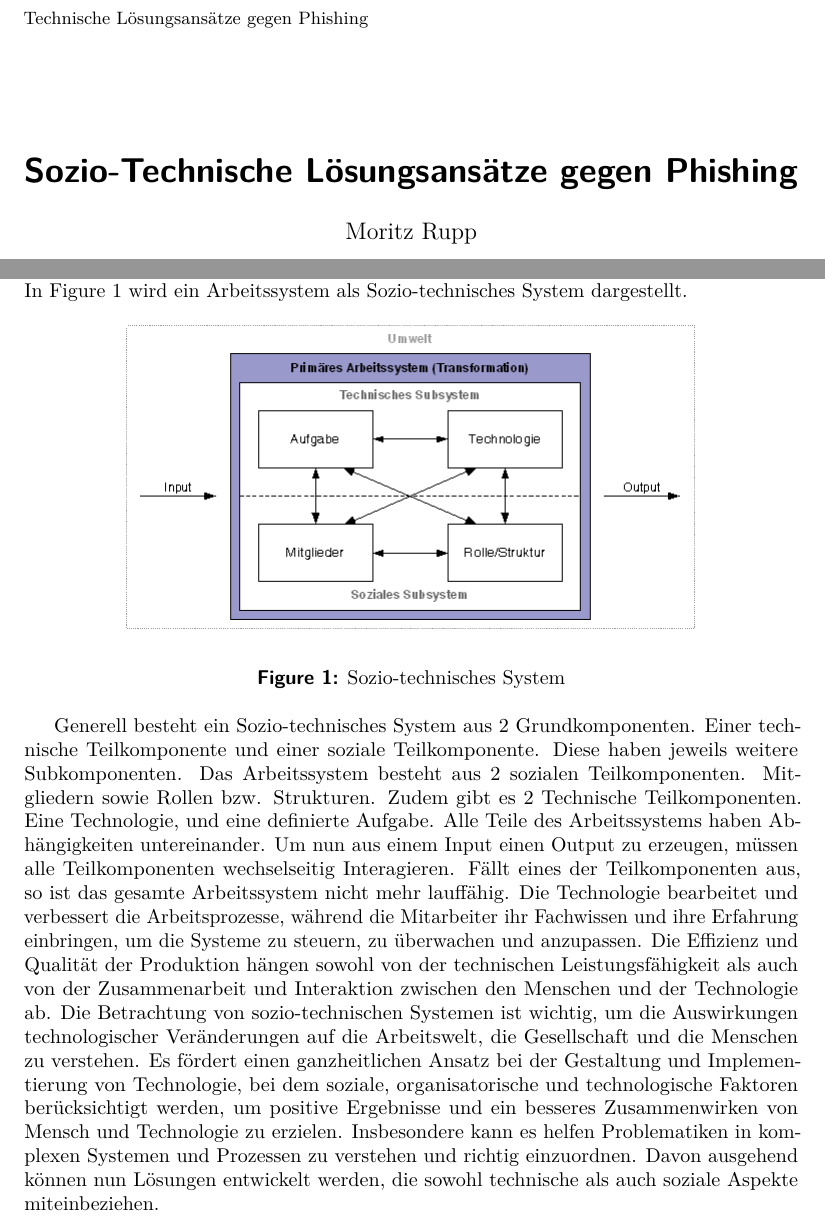
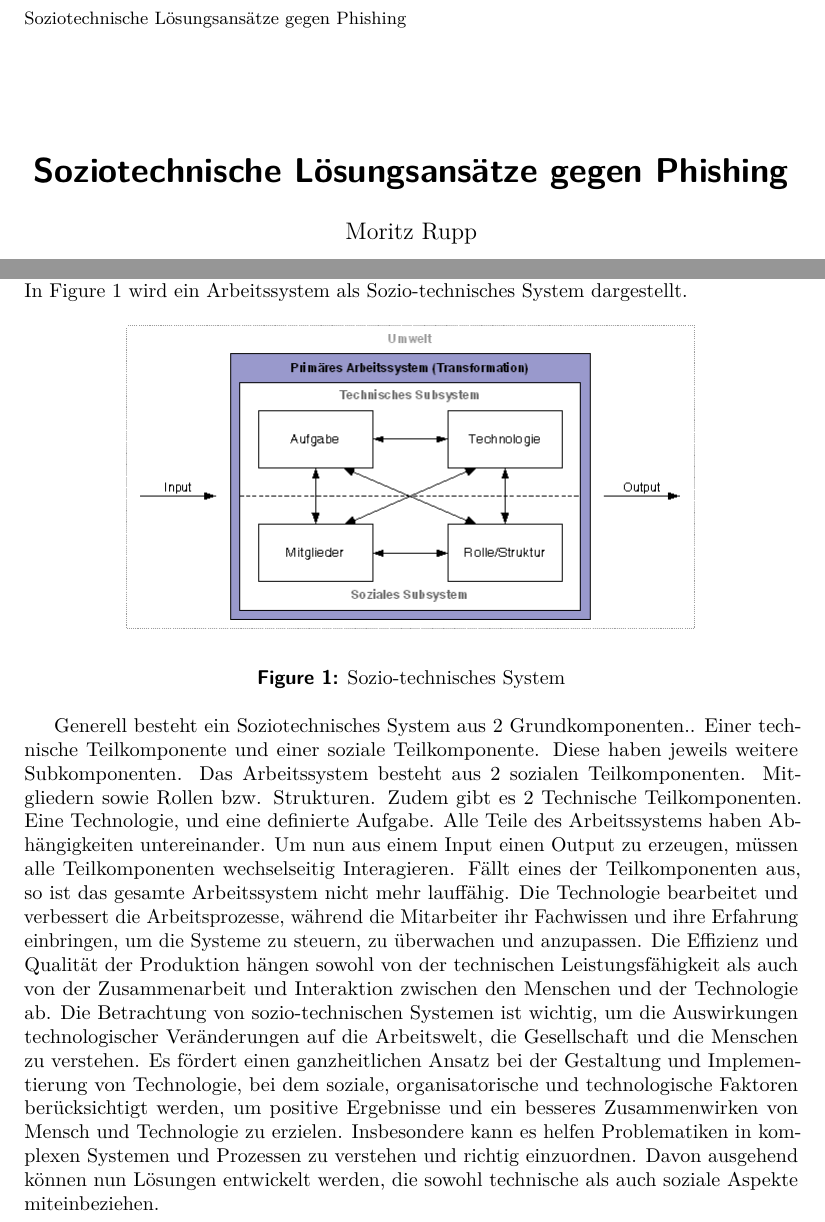
Before and after one commit to mauriceKalevra/social-engineering-term-paper, a LaTeX document (paper/iacrtrans-master/template.tex, which reads paper/iacrtrans-master/iacrtrans.cls): two parts of pages 1 and 2 of 4, joined at a grey line, cut so that both start at the same text. Compiled offline with pdfLaTeX.

Commit message:
small edits

```diff
--- a/paper/iacrtrans-master/iacrtrans.cls
+++ b/paper/iacrtrans-master/iacrtrans.cls
@@ -59,7 +59,7 @@
 
 % Common definitions
 \RequirePackage{xkeyval}
-\def\publname{Technische Lösungsansätze gegen Phishing}
+\def\publname{Soziotechnische Lösungsansätze gegen Phishing}
 \def\publnameshort{FZ }
 \define@choicekey*+{IACR}{journal}[\val\nr]{tosc,tches}{%
     \ifcase\nr\relax
--- a/paper/iacrtrans-master/template.tex
+++ b/paper/iacrtrans-master/template.tex
@@ -27,7 +27,7 @@
 
 
 %%%% 4. TITLE %%%%
-\title{Sozio-Technische Lösungsansätze gegen Phishing}
+\title{Soziotechnische Lösungsansätze gegen Phishing}
 
 \author{Moritz Rupp}
 
@@ -68,7 +68,7 @@ In Figure 1 wird ein Arbeitssystem als Sozio-technisches System dargestellt.
 \end{center}
 \end{figure}
 
-Generell besteht ein Sozio-technisches System aus 2 Grundkomponenten. Einer technische Teilkomponente und einer soziale Teilkomponente. Diese haben jeweils weitere Subkomponenten. Das Arbeitssystem besteht aus 2 sozialen Teilkomponenten. Mitgliedern sowie Rollen bzw. Strukturen. Zudem gibt es 2 Technische Teilkomponenten. Eine Technologie, und eine definierte Aufgabe. Alle Teile des Arbeitssystems haben Abhängigkeiten untereinander. Um nun aus einem Input einen Output zu erzeugen, müssen alle Teilkomponenten wechselseitig Interagieren. Fällt eines der Teilkomponenten aus, so ist das gesamte Arbeitssystem nicht mehr lauffähig. Die Technologie bearbeitet und verbessert die Arbeitsprozesse, während die Mitarbeiter ihr Fachwissen und ihre Erfahrung einbringen, um die Systeme zu steuern, zu überwachen und anzupassen. Die Effizienz und Qualität der Produktion hängen sowohl von der technischen Leistungsfähigkeit als auch von der Zusammenarbeit und Interaktion zwischen den Menschen und der Technologie ab. Die Betrachtung von sozio-technischen Systemen ist wichtig, um die Auswirkungen technologischer Veränderungen auf die Arbeitswelt, die Gesellschaft und die Menschen zu verstehen. Es fördert einen ganzheitlichen Ansatz bei der Gestaltung und Implementierung von Technologie, bei dem soziale, organisatorische und technologische Faktoren berücksichtigt werden, um positive Ergebnisse und ein besseres Zusammenwirken von Mensch und Technologie zu erzielen. Insbesondere kann es helfen Problematiken in komplexen Systemen und Prozessen zu verstehen und richtig einzuordnen. Davon ausgehend können nun Lösungen entwickelt werden, die sowohl technische als auch soziale Aspekte miteinbeziehen.
+Generell besteht ein Soziotechnisches System aus 2 Grundkomponenten.. Einer technische Teilkomponente und einer soziale Teilkomponente. Diese haben jeweils weitere Subkomponenten. Das Arbeitssystem besteht aus 2 sozialen Teilkomponenten. Mitgliedern sowie Rollen bzw. Strukturen. Zudem gibt es 2 Technische Teilkomponenten. Eine Technologie, und eine definierte Aufgabe. Alle Teile des Arbeitssystems haben Abhängigkeiten untereinander. Um nun aus einem Input einen Output zu erzeugen, müssen alle Teilkomponenten wechselseitig Interagieren. Fällt eines der Teilkomponenten aus, so ist das gesamte Arbeitssystem nicht mehr lauffähig. Die Technologie bearbeitet und verbessert die Arbeitsprozesse, während die Mitarbeiter ihr Fachwissen und ihre Erfahrung einbringen, um die Systeme zu steuern, zu überwachen und anzupassen. Die Effizienz und Qualität der Produktion hängen sowohl von der technischen Leistungsfähigkeit als auch von der Zusammenarbeit und Interaktion zwischen den Menschen und der Technologie ab. Die Betrachtung von sozio-technischen Systemen ist wichtig, um die Auswirkungen technologischer Veränderungen auf die Arbeitswelt, die Gesellschaft und die Menschen zu verstehen. Es fördert einen ganzheitlichen Ansatz bei der Gestaltung und Implementierung von Technologie, bei dem soziale, organisatorische und technologische Faktoren berücksichtigt werden, um positive Ergebnisse und ein besseres Zusammenwirken von Mensch und Technologie zu erzielen. Insbesondere kann es helfen Problematiken in komplexen Systemen und Prozessen zu verstehen und richtig einzuordnen. Davon ausgehend können nun Lösungen entwickelt werden, die sowohl technische als auch soziale Aspekte miteinbeziehen.
 \newpage
 \subsection{Phishing als Sozio-technisches System}
 Phishing ist ein sozio-technisches System, das auf die Manipulation von menschlichem Verhalten abzielt, indem es Technologie und soziale Techniken kombiniert. Es basiert auf dem Missbrauch von Vertrauen und der Ausnutzung von Schwachstellen in der menschlichen Natur. Das sozio-technische Phishing-System besteht aus verschiedenen Elementen, darunter die Erstellung gefälschter Websites oder E-Mails, die sich als vertrauenswürdige Quellen ausgeben, um persönliche Daten wie Passwörter oder Kreditkarteninformationen zu stehlen. Es nutzt auch psychologische Techniken, um Dringlichkeit oder Angst zu erzeugen, um Menschen dazu zu bringen, impulsiv zu handeln und persönliche Informationen preiszugeben. Phishing ist ein komplexes Zusammenspiel aus Technologie, sozialem Engineering und menschlichem Verhalten, das es Angreifern ermöglicht, effektiv Informationen zu stehlen und finanziellen Schaden anzurichten. Ein tiefgreifendes Verständnis des sozio-technischen Phishing-Systems ist von entscheidender Bedeutung, um wirksame Schutzmaßnahmen zu entwickeln und die Öffentlichkeit über die Gefahren und Präventionsstrategien aufzuklären.
```
